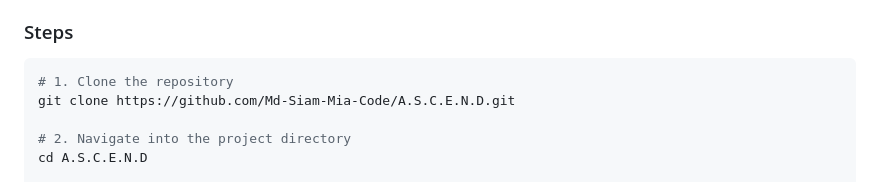
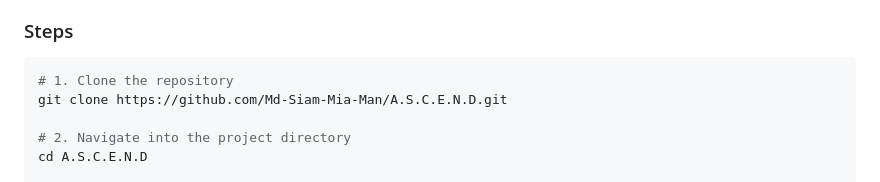
Before and after one commit to Md-Siam-Mia-Man/A.S.C.E.N.D, a Markdown page: README.md, the part around one of its changes. Drawn GitHub-style.

Commit message:
chore: update username from Md-Siam-Mia-Code to Md-Siam-Mia-Man

````diff
--- a/README.md
+++ b/README.md
@@ -77,7 +77,7 @@ Want to contribute or build your own version?
 
 ```bash
 # 1. Clone the repository
-git clone https://github.com/Md-Siam-Mia-Code/A.S.C.E.N.D.git
+git clone https://github.com/Md-Siam-Mia-Man/A.S.C.E.N.D.git
 
 # 2. Navigate into the project directory
 cd A.S.C.E.N.D
````
Also changed, not shown: other parts of README.md (+3 -3 lines).
